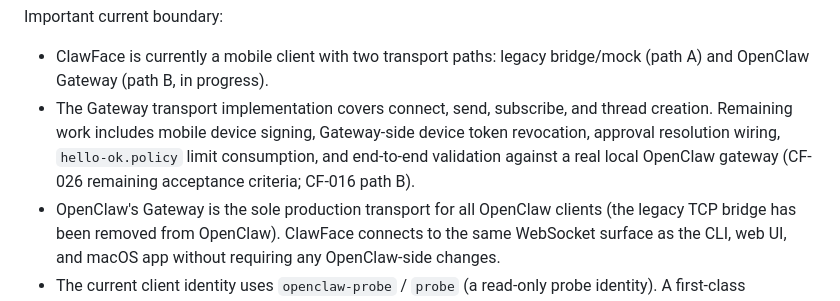
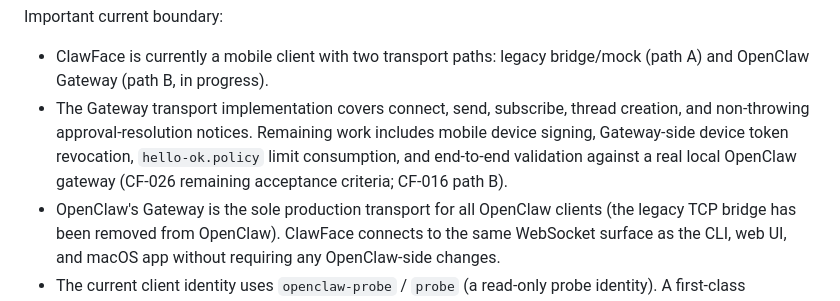
Before and after one commit to CrowBe/ClawFace, a Markdown page: docs/ARCHITECTURE.md, the part around the change. Drawn GitHub-style.

Commit message:
Keep transport investigation docs current

```diff
--- a/docs/ARCHITECTURE.md
+++ b/docs/ARCHITECTURE.md
@@ -138,7 +138,7 @@ Current repo shape:
 Important current boundary:
 
 - ClawFace is currently a mobile client with two transport paths: legacy bridge/mock (path A) and OpenClaw Gateway (path B, in progress).
-- The Gateway transport implementation covers connect, send, subscribe, and thread creation. Remaining work includes mobile device signing, Gateway-side device token revocation, approval resolution wiring, `hello-ok.policy` limit consumption, and end-to-end validation against a real local OpenClaw gateway (CF-026 remaining acceptance criteria; CF-016 path B).
+- The Gateway transport implementation covers connect, send, subscribe, thread creation, and non-throwing approval-resolution notices. Remaining work includes mobile device signing, Gateway-side device token revocation, `hello-ok.policy` limit consumption, and end-to-end validation against a real local OpenClaw gateway (CF-026 remaining acceptance criteria; CF-016 path B).
 - OpenClaw's Gateway is the sole production transport for all OpenClaw clients (the legacy TCP bridge has been removed from OpenClaw). ClawFace connects to the same WebSocket surface as the CLI, web UI, and macOS app without requiring any OpenClaw-side changes.
 - The current client identity uses `openclaw-probe` / `probe` (a read-only probe identity). A first-class `clawface-mobile` client ID is a candidate upstream request for correct presence visibility — it is not required for M1 connectivity.
 - OpenClaw provides Bonjour/mDNS discovery (`_openclaw-gw._tcp`) and wide-area DNS-SD for LAN and Tailscale-based auto-discovery. ClawFace does not yet consume this but can do so for improved local pairing UX.
```
